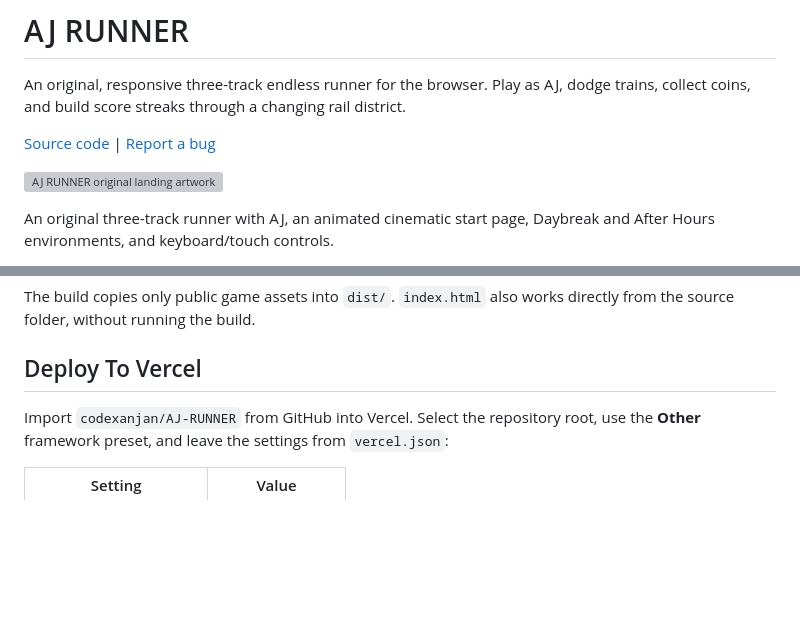
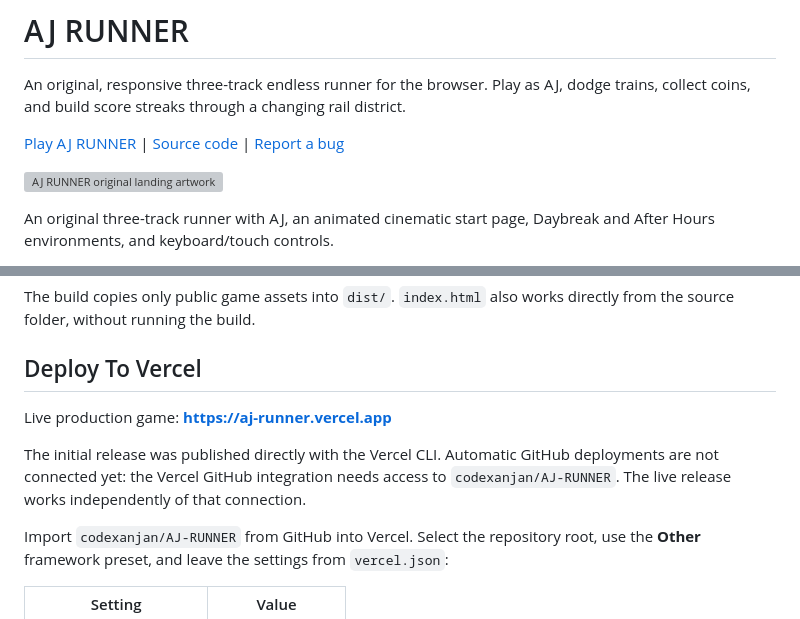
Before and after one commit to codexanjan/AJ-RUNNER, a Markdown page: README.md, 2 parts joined by grey strips. GitHub-like rendering; blank space fills up the shorter version; grey boxes are pictures that could not be loaded.

Commit message:
Document live Vercel deployment and repository connection status

```diff
--- a/README.md
+++ b/README.md
@@ -3,7 +3,7 @@
 An original, responsive three-track endless runner for the browser. Play as AJ,
 dodge trains, collect coins, and build score streaks through a changing rail district.
 
-[Source code](https://github.com/codexanjan/AJ-RUNNER) | [Report a bug](https://github.com/codexanjan/AJ-RUNNER/issues)
+[Play AJ RUNNER](https://aj-runner.vercel.app) | [Source code](https://github.com/codexanjan/AJ-RUNNER) | [Report a bug](https://github.com/codexanjan/AJ-RUNNER/issues)
 
 ![AJ RUNNER original landing artwork](key-art.png)
 
@@ -68,6 +68,12 @@ directly from the source folder, without running the build.
 
 ## Deploy To Vercel
 
+Live production game: **https://aj-runner.vercel.app**
+
+The initial release was published directly with the Vercel CLI. Automatic GitHub
+deployments are not connected yet: the Vercel GitHub integration needs access to
+`codexanjan/AJ-RUNNER`. The live release works independently of that connection.
+
 Import `codexanjan/AJ-RUNNER` from GitHub into Vercel. Select the repository root,
 use the **Other** framework preset, and leave the settings from `vercel.json`:
 
```
Also changed, not shown: DEPLOYMENT.md (added, +29 -0 lines).
